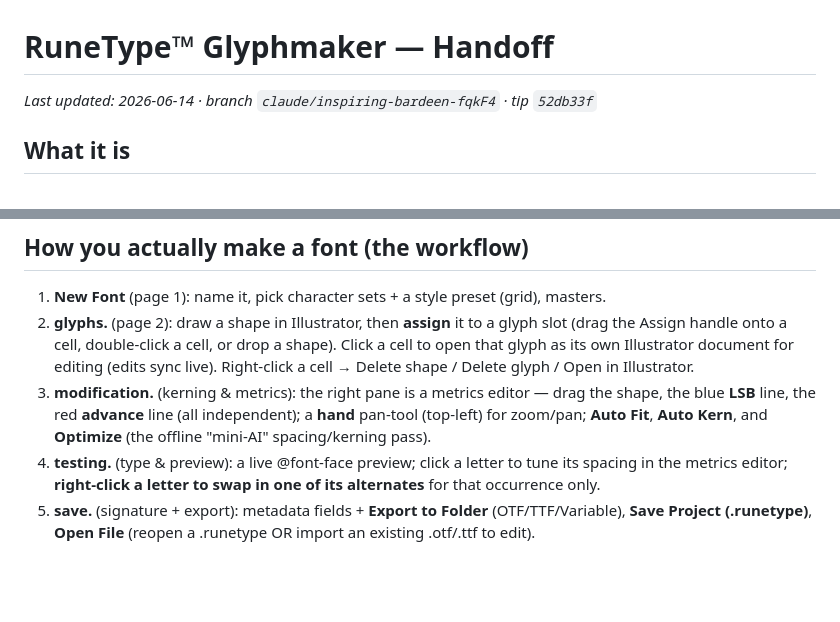
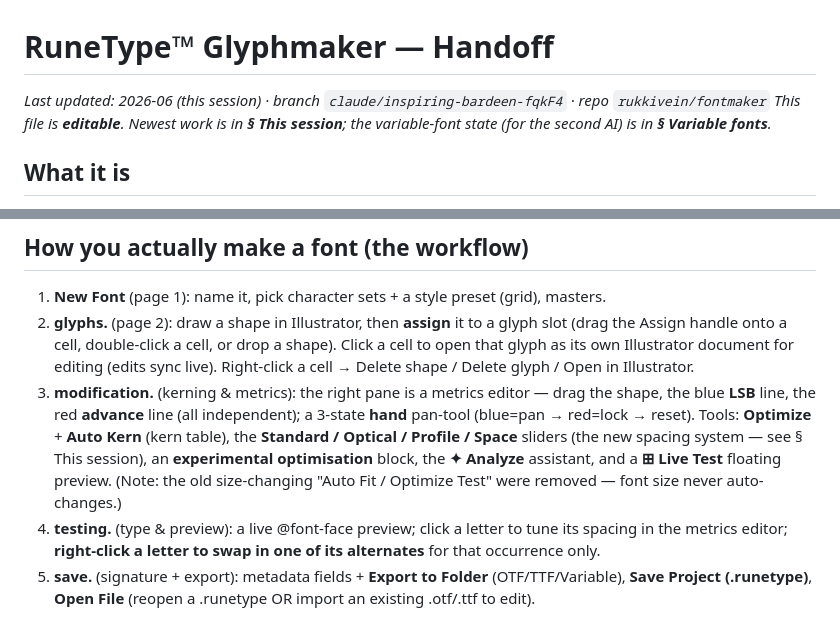
Before and after one commit to rukkivein/fontmaker, a Markdown page: HANDOFF.md, 2 parts joined by grey strips. GitHub-like rendering; blank space fills up the shorter version.

```diff
--- a/HANDOFF.md
+++ b/HANDOFF.md
@@ -1,6 +1,8 @@
 # RuneType™ Glyphmaker — Handoff
 
-_Last updated: 2026-06-14 · branch `claude/inspiring-bardeen-fqkF4` · tip `52db33f`_
+_Last updated: 2026-06 (this session) · branch `claude/inspiring-bardeen-fqkF4` · repo `rukkivein/fontmaker`_
+_This file is **editable**. Newest work is in **§ This session**; the variable-font state (for the
+second AI) is in **§ Variable fonts**._
 
 ## What it is
 RuneType™ Glyphmaker by **BRST STUDIO** — a tool that turns shapes drawn in **Adobe
@@ -35,9 +37,12 @@ CEP is the only way to ship an Illustrator panel, which is also how Fontself doe
    cell to open that glyph as its own Illustrator document for editing (edits sync live).
    Right-click a cell → Delete shape / Delete glyph / Open in Illustrator.
 3. **modification.** (kerning & metrics): the right pane is a metrics editor — drag the
-   shape, the blue **LSB** line, the red **advance** line (all independent); a **hand**
-   pan-tool (top-left) for zoom/pan; **Auto Fit**, **Auto Kern**, and **Optimize** (the
-   offline "mini-AI" spacing/kerning pass).
+   shape, the blue **LSB** line, the red **advance** line (all independent); a 3-state
+   **hand** pan-tool (blue=pan → red=lock → reset). Tools: **Optimize** + **Auto Kern**
+   (kern table), the **Standard / Optical / Profile / Space** sliders (the new spacing
+   system — see § This session), an **experimental optimisation** block, the **✦ Analyze**
+   assistant, and a **⊞ Live Test** floating preview. (Note: the old size-changing
+   "Auto Fit / Optimize Test" were removed — font size never auto-changes.)
 4. **testing.** (type & preview): a live @font-face preview; click a letter to tune its
    spacing in the metrics editor; **right-click a letter to swap in one of its alternates**
    for that occurrence only.
```
Also changed, not shown: other parts of HANDOFF.md (+53 -1 lines), IKINCI-AI-PROMPT.md (added, +74 -0 lines).
